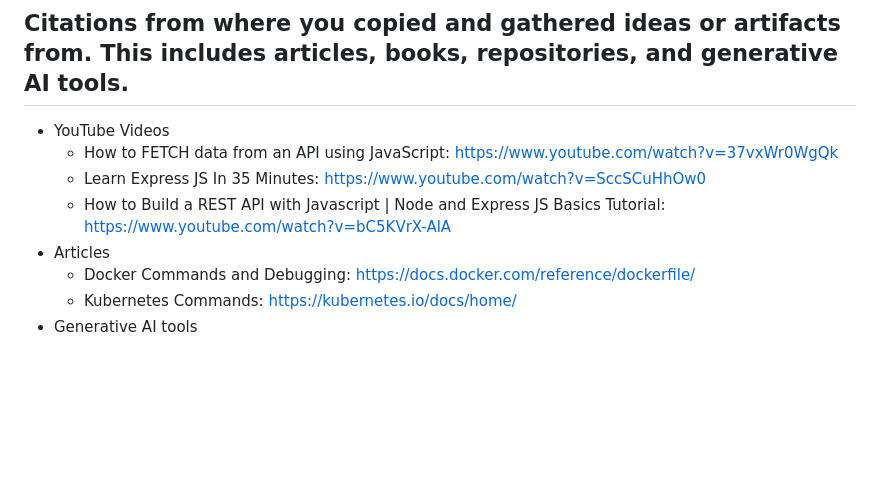
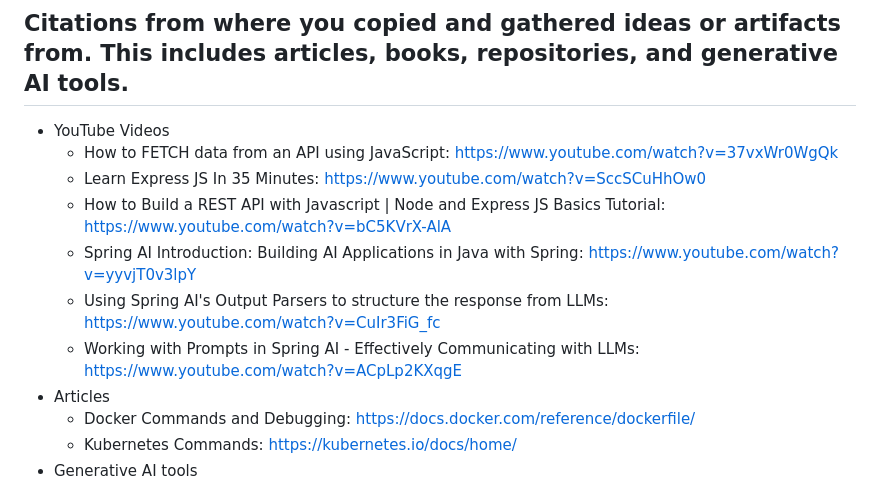
Before and after one commit to ben3347/cloud-native-project, a Markdown page: README.md, the part around the change. Drawn GitHub-style; blank space fills up the shorter version.

```diff
--- a/README.md
+++ b/README.md
@@ -110,6 +110,9 @@ A centralization for accessing the generated blog post. The usage of an API Key
     * How to FETCH data from an API using JavaScript: https://www.youtube.com/watch?v=37vxWr0WgQk
     * Learn Express JS In 35 Minutes: https://www.youtube.com/watch?v=SccSCuHhOw0
     * How to Build a REST API with Javascript | Node and Express JS Basics Tutorial: https://www.youtube.com/watch?v=bC5KVrX-AlA
+    * Spring AI Introduction: Building AI Applications in Java with Spring: https://www.youtube.com/watch?v=yyvjT0v3lpY
+    * Using Spring AI's Output Parsers to structure the response from LLMs: https://www.youtube.com/watch?v=CuIr3FiG_fc
+    * Working with Prompts in Spring AI - Effectively Communicating with LLMs: https://www.youtube.com/watch?v=ACpLp2KXqgE
 * Articles
     * Docker Commands and Debugging: https://docs.docker.com/reference/dockerfile/
     * Kubernetes Commands: https://kubernetes.io/docs/home/
```
